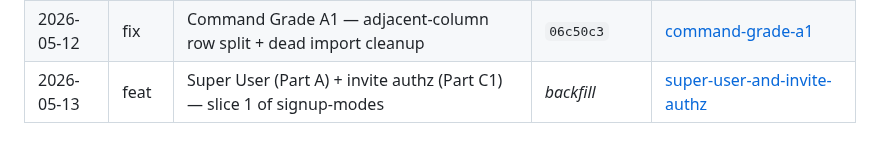
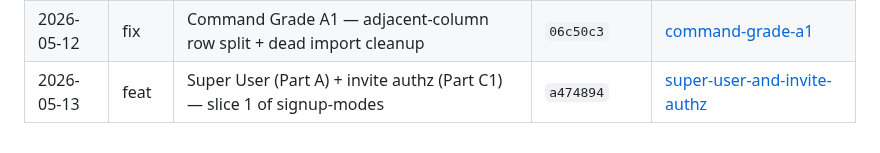
Before and after one commit to etnalov07/pitch_tracker, a Markdown page: docs/changes/README.md, the part around the change. GitHub-like rendering.

Commit message:
docs: backfill commit SHA on slice 1 change doc
Co-Authored-By: Claude Opus 4.7 (1M context) <noreply@anthropic.com>

```diff
--- a/docs/changes/README.md
+++ b/docs/changes/README.md
@@ -20,4 +20,4 @@ Per-feature/per-fix change docs combining the plan summary and what shipped. Eac
 | 2026-05-12 | fix   | PerformanceSummaryCard "by zone" panel — dark mode visibility           | `094a7af`            | [performance-summary-dark-mode-fix](2026-05-12-performance-summary-dark-mode-fix.md)                 |
 | 2026-05-12 | feat  | Standalone opponent roster — add pitchers & batters without a game      | `d089a32`            | [standalone-opponent-roster](2026-05-12-standalone-opponent-roster.md)                               |
 | 2026-05-12 | fix   | Command Grade A1 — adjacent-column row split + dead import cleanup      | `06c50c3`            | [command-grade-a1](2026-05-12-command-grade-a1.md)                                                   |
-| 2026-05-13 | feat  | Super User (Part A) + invite authz (Part C1) — slice 1 of signup-modes  | _backfill_           | [super-user-and-invite-authz](2026-05-13-super-user-and-invite-authz.md)                             |
+| 2026-05-13 | feat  | Super User (Part A) + invite authz (Part C1) — slice 1 of signup-modes  | `a474894`            | [super-user-and-invite-authz](2026-05-13-super-user-and-invite-authz.md)                             |
```
Also changed, not shown: docs/changes/2026-05-13-super-user-and-invite-authz.md (+1 -1 lines).
